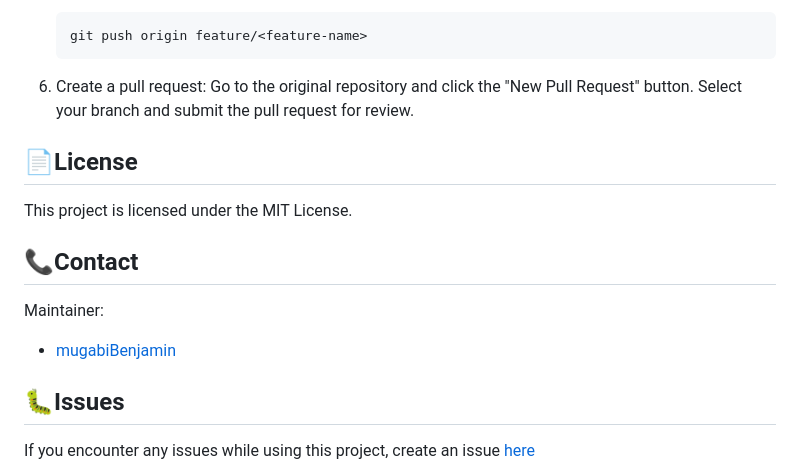
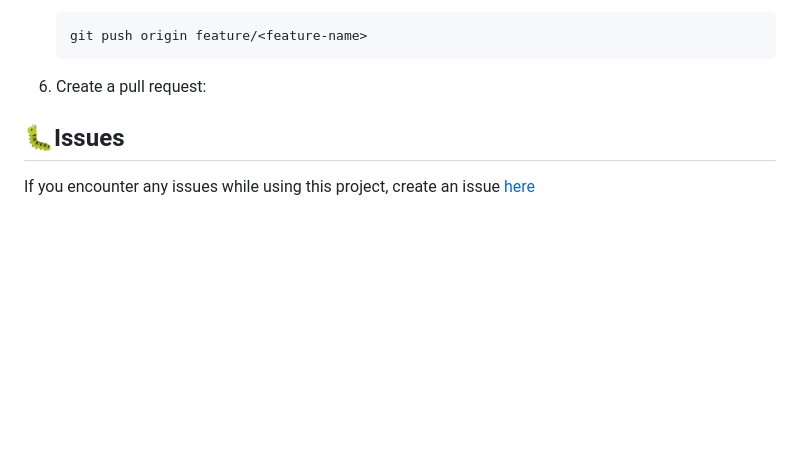
Before and after one commit to mugabiBenjamin/mini_ecommerce_appln, a Markdown page: README.md, the part around the change. GitHub-like rendering; blank space fills up the shorter version.

Commit message:
Remove unnecessary sections

````diff
--- a/README.md
+++ b/README.md
@@ -143,14 +143,6 @@ flutter test
     ```
 
 6. Create a pull request:
-    Go to the original repository and click the "New Pull Request" button. Select your branch and submit the pull request for review.
-
-## 📄License
-This project is licensed under the MIT License.
-
-## 📞Contact
-Maintainer:
-- [mugabiBenjamin](https://github.com/mugabiBenjamin)
 
 ## 🐛Issues
 
````
